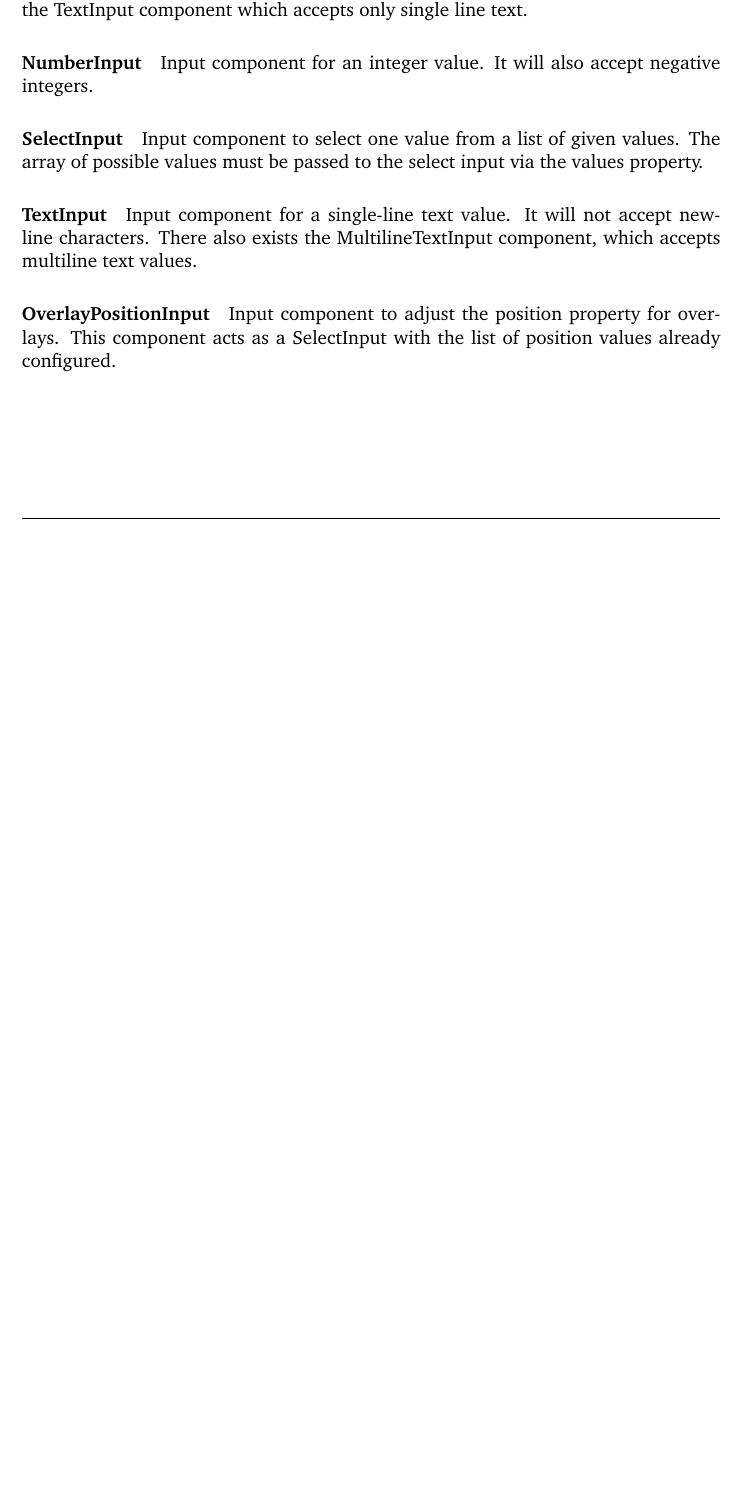
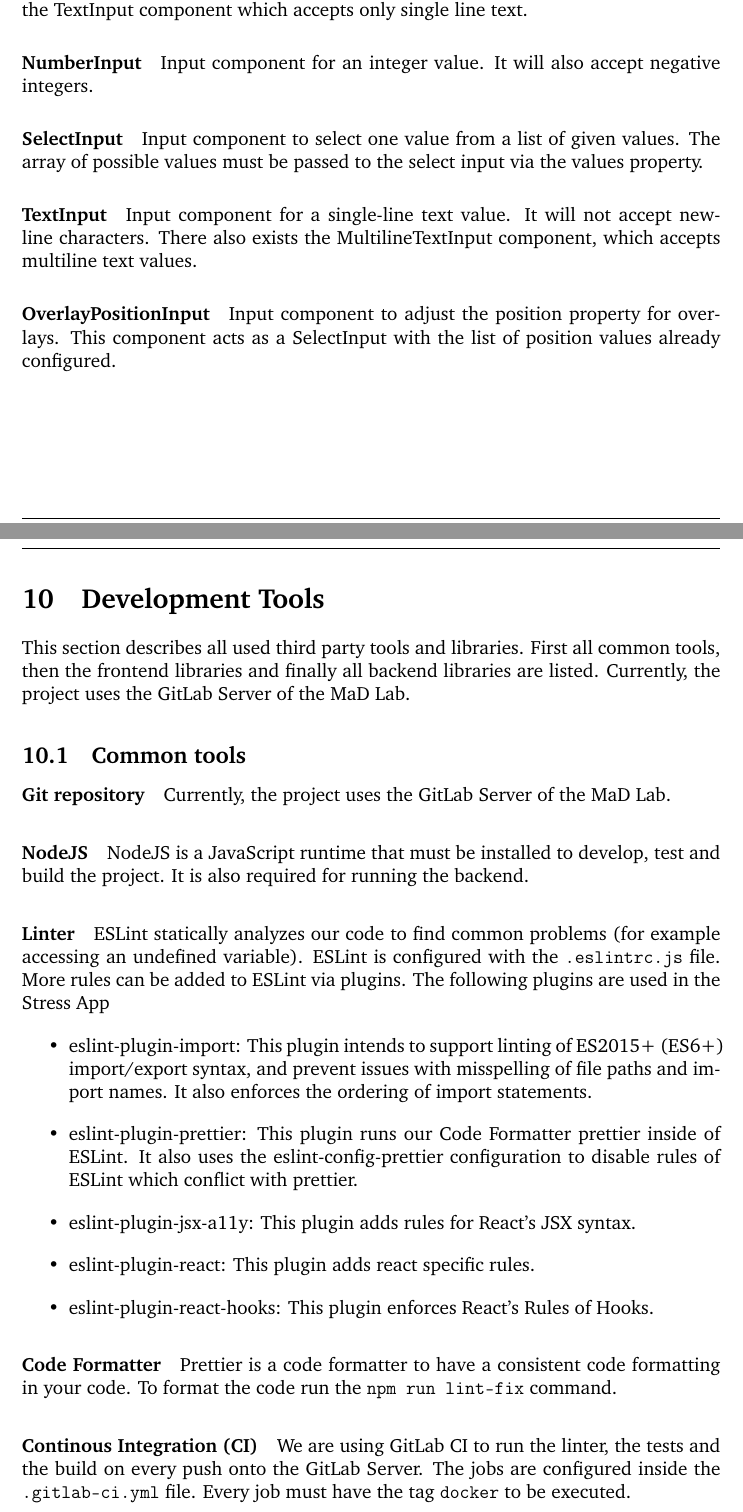
Before and after one commit to pemocarlo/stress-plus, a LaTeX document (Documentation/coursework.tex, which reads Documentation/content/development-tools.tex): part of page 18 of 18 before the commit and two parts of pages 18 and 19 of 21 after it, the two joined at a grey line, cut so that both start at the same text, the shorter picture padded with empty space. Compiled offline with pdfLaTeX.

Commit message:
Add development tools chapter

```diff
--- /dev/null
+++ b/Documentation/content/development-tools.tex
@@ -0,0 +1,42 @@
+\section{Development Tools}
+\label{sec:development-tools}
+
+This section describes all used third party tools and libraries.
+First all common tools, then the frontend libraries and finally all backend libraries are listed.
+Currently, the project uses the \href{https://mad-srv.informatik.uni-erlangen.de/}{GitLab Server} of the \href{https://www.mad.tf.fau.de/}{MaD Lab}.
+
+\subsection{Common tools}
+
+\paragraph{Git repository}
+Currently, the project uses the \href{https://mad-srv.informatik.uni-erlangen.de/}{GitLab Server} of the \href{https://www.mad.tf.fau.de/}{MaD Lab}.
+
+\paragraph{NodeJS}
+\href{https://nodejs.org}{NodeJS} is a JavaScript runtime that must be installed to develop, test and build the project.
+It is also required for running the backend.
+
+\paragraph{Linter}
+\href{https://eslint.org}{ESLint} statically analyzes our code to find common problems (for example accessing an undefined variable).
+ESLint is configured with the \texttt{.eslintrc.js} file.
+More rules can be added to ESLint via plugins.
+The following plugins are used in the Stress App
+\begin{itemize}
+    \item \href{https://www.npmjs.com/package/eslint-plugin-import}{eslint-plugin-import}:
+      This plugin intends to support linting of ES2015+ (ES6+) import/export syntax, and prevent issues with misspelling of file paths and import names.
+      It also enforces the ordering of import statements.
+    \item \href{https://www.npmjs.com/package/eslint-plugin-prettier}{eslint-plugin-prettier}:
+      This plugin runs our \nameref{sec:code-formatter} prettier inside of ESLint.
+      It also uses the \href{https://www.npmjs.com/package/eslint-config-prettier}{eslint-config-prettier} configuration to disable rules of ESLint which conflict with prettier.
+    \item \href{https://www.npmjs.com/package/eslint-plugin-jsx-a11y}{eslint-plugin-jsx-a11y}: This plugin adds rules for \href{https://reactjs.org/docs/introducing-jsx.html}{React's JSX} syntax.
+    \item \href{https://www.npmjs.com/package/eslint-plugin-react}{eslint-plugin-react}: This plugin adds react specific rules.
+    \item \href{https://www.npmjs.com/package/eslint-plugin-react-hooks}{eslint-plugin-react-hooks}: This plugin enforces React's \href{https://reactjs.org/docs/hooks-rules.html}{Rules of Hooks}.
+\end{itemize}
+
+\paragraph{Code Formatter}
+\label{sec:code-formatter}
+\href{https://prettier.io}{Prettier} is a code formatter to have a consistent code formatting in your code.
+To format the code run the \texttt{npm run lint-fix} command.
+
+\paragraph{Continous Integration (CI)}
+We are using \href{https://mad-srv.informatik.uni-erlangen.de/help/ci/README.md}{GitLab CI} to run the linter, the tests and the build on every push onto the GitLab Server.
+The jobs are configured inside the \texttt{.gitlab-ci.yml} file.
+Every job must have the tag \texttt{docker} to be executed.
@@ -0,0 +54 @@
+\paragraph{Router}
```
Also changed, not shown: Documentation/coursework.tex (+2 -0 lines), Documentation/coursework.pdf, Documentation/content/development-tools.tex (76 more changed lines).
